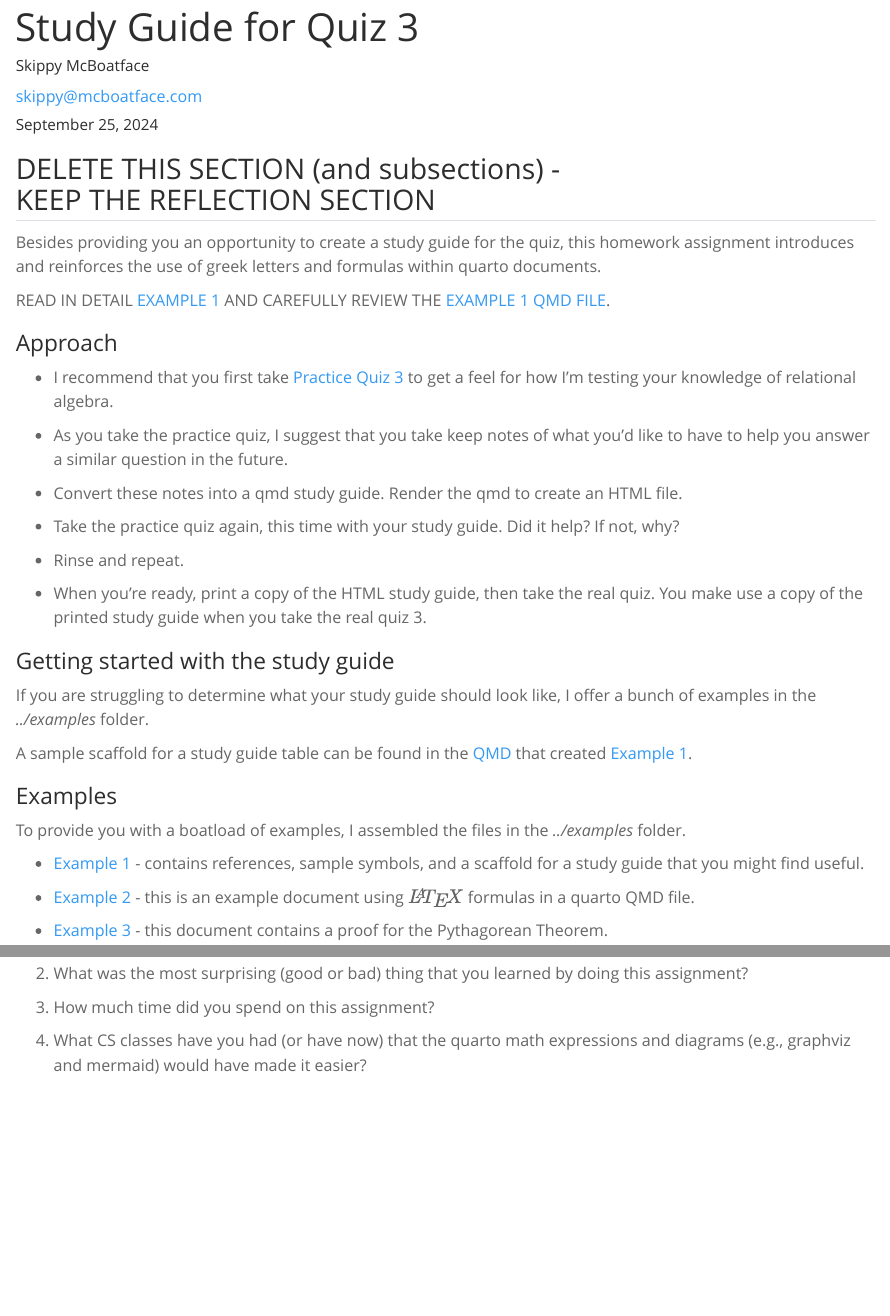
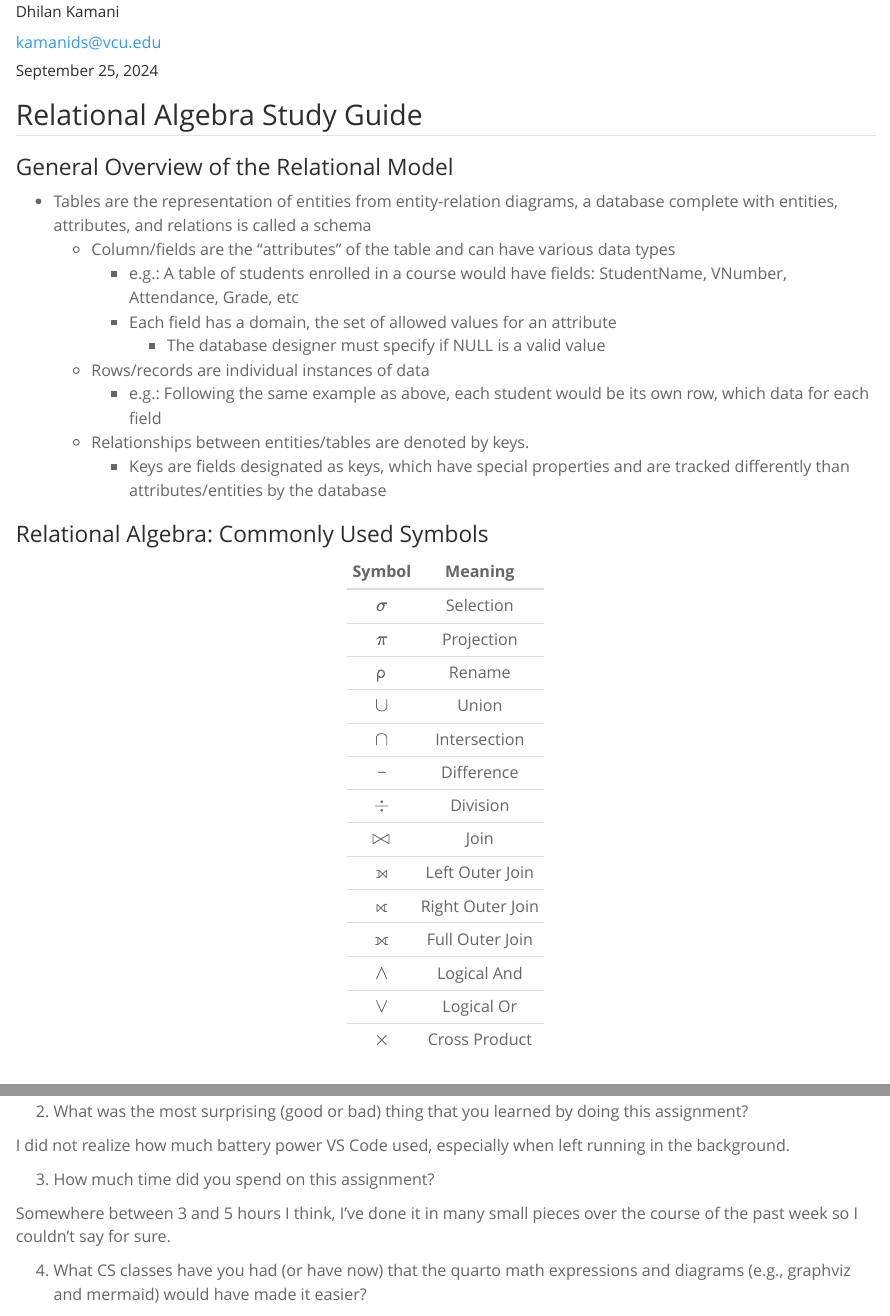
Before and after one commit to dkam01/CMSC591_HW3, a Quarto document (report/report.qmd): the page in a window 1100 px wide, from 10 px down before the commit and from 70 px down after it, and a second part further down, joined at a grey line. Rendered offline with R 4.5, knitr and Pandoc in place of Quarto, with nearby package versions.

Commit message:
Final commit

```diff
--- a/report/report.qmd
+++ b/report/report.qmd
@@ -1,9 +1,9 @@
 ---
-title: Study Guide for Quiz 3
+title: Relational Algebra Study Guide
 date: last-modified
 author:
-    - name: Skippy McBoatface
-      email: skippy@mcboatface.com
+    - name: Dhilan Kamani
+      email: kamanids@vcu.edu
 format:
     html:
         embed-resources: true
@@ -11,25 +11,44 @@ format:
         theme: spacelab
 ---
 
-## DELETE THIS SECTION (and subsections) - <br/>KEEP THE REFLECTION SECTION
+## Relational Algebra Study Guide
 
-Besides providing you an opportunity to create a study guide for the quiz, this homework assignment
-introduces and reinforces the use of greek letters and \LaTeX formulas within quarto documents.
+### General Overview of the Relational Model
 
-READ IN DETAIL [EXAMPLE 1](../examples/example-1.html) AND CAREFULLY REVIEW THE [EXAMPLE 1 QMD FILE](../examples/example-1.qmd).
+* Tables are the representation of entities from entity-relation diagrams, a database complete with entities, attributes, and relations is called a schema
+  * Column/fields are the "attributes" of the table and can have various data types
+    * e.g.: A table of students enrolled in a course would have fields: StudentName, VNumber, Attendance, Grade, etc
+    * Each field has a domain, the set of allowed values for an attribute
+      * The database designer must specify if NULL is a valid value
 
-### Approach
+  * Rows/records are individual instances of data
+    * e.g.: Following the same example as above, each student would be its own row, which data for each field
 
-* I recommend that you first take [Practice Quiz 3](https://virginiacommonwealth.instructure.com/courses/105097/quizzes/199707) to get
-a feel for how I'm testing your knowledge of relational algebra.
+  * Relationships between entities/tables are denoted by keys.
+    * Keys are fields designated as keys, which have special properties and are tracked differently than attributes/entities by the database
 
-* As you take the practice quiz, I suggest that you take keep notes of what you'd like to have to help you answer a similar question
-in the future.
 
-* Convert these notes into a qmd study guide.  Render the qmd to create an HTML file.
+### Relational Algebra: Commonly Used Symbols
 
-* Take the practice quiz again, this time with your study guide.  Did it help?  If not, why?
+<table align="center">
+<tr><td padding="3px">
+| Symbol | Meaning |
+|:---:|:----------------:|
+| $\sigma$ | Selection |
+| $\pi$ | Projection |
+| &rho; | Rename |
+| $\cup$ | Union |
+| $\cap$ | Intersection |
+| &minus; | Difference |
+| $\div$ | Division |
+| $\Join$ | Join |
+| ⟕ | Left Outer Join |
+| ⟖ | Right Outer Join |
+| ⟗ | Full Outer Join |
+| $\land$ | Logical And |
+| $\lor$ | Logical Or |
+| $\times$ | Cross Product |
+</td></tr></table>
 
-* Rinse and repeat.
+### Relational Algebra: Symbol Breakdown
 
-* When you're ready, print a copy of the HTML study guide, then take the real quiz.  You make use a copy of the printed study guide when you take the real quiz 3.
@@ -36,2 +59 @@ in the future.
 
-### Getting started with the study guide
@@ -38,2 +70 @@ in the future.
 
-If you are struggling to determine what your study guide should look like, I offer a bunch of examples in the *../examples* folder.
@@ -40,2 +77 @@ If you are struggling to determine what your study guide should look like, I off
 
-A sample scaffold for a study guide table can be found in the [QMD](../examples/example-1.qmd) that created [Example 1](../examples/example-1.html).
@@ -42,2 +84 @@ A sample scaffold for a study guide table can be found in the [QMD](../examples/
 
-### Examples
@@ -44,2 +91 @@ A sample scaffold for a study guide table can be found in the [QMD](../examples/
 
-To provide you with a boatload of examples, I assembled the files in the *../examples* folder.
@@ -46,2 +100 @@ To provide you with a boatload of examples, I assembled the files in the *../exa
 
-* [Example 1](../examples/example-1.html) - contains references, sample symbols, and a scaffold for a study guide that you might find useful.
@@ -48,2 +112 @@ To provide you with a boatload of examples, I assembled the files in the *../exa
 
-* [Example 2](../examples/example-2.html) - this is an example document using $\LaTeX$ formulas in a quarto QMD file.
@@ -50,2 +121 @@ To provide you with a boatload of examples, I assembled the files in the *../exa
 
-* [Example 3](../examples/example-3.html) - this document contains a proof for the Pythagorean Theorem.
@@ -58,8 +131,14 @@ Please keep the reflection section at the bottom of your study guide and answer
 
 1. Would you /how would you approach this assignment differently in the future?
 
-1. What was the most surprising (good or bad) thing that you learned by doing this assignment?
+I would take the material of this project and simply write a study guide in a word document or something. I understand and appreciate what you're having us do by creating the study guide in markdown, but I would have rather had a different task than making a study guide for material I don't find all that difficult.
 
-1. How much time did you spend on this assignment?
+2. What was the most surprising (good or bad) thing that you learned by doing this assignment?
 
-1. What CS classes have you had (or have now) that the quarto math expressions and diagrams (e.g., graphviz and mermaid) would have made it easier?
+I did not realize how much battery power VS Code used, especially when left running in the background.
+
+3. How much time did you spend on this assignment?
+
+Somewhere between 3 and 5 hours I think, I've done it in many small pieces over the course of the past week so I couldn't say for sure.
+
+4. What CS classes have you had (or have now) that the quarto math expressions and diagrams (e.g., graphviz and mermaid) would have made it easier?
```
Also changed, not shown: examples/example-1.html, report/report.html, report/report.qmd (68 more changed lines), 1 other file.
